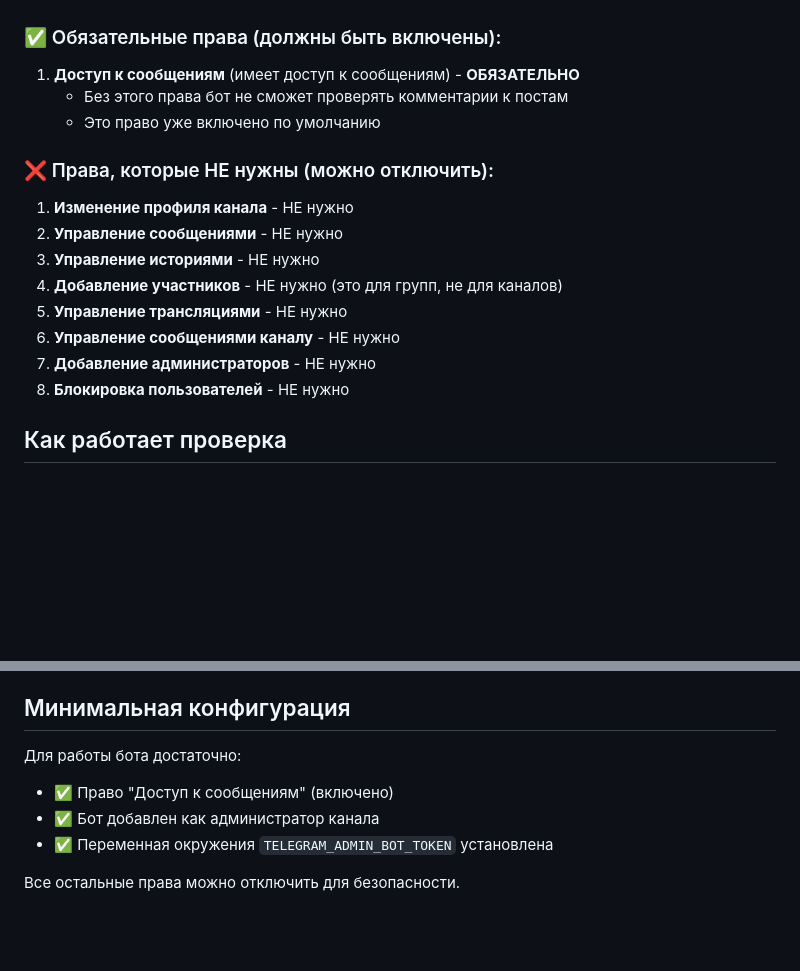
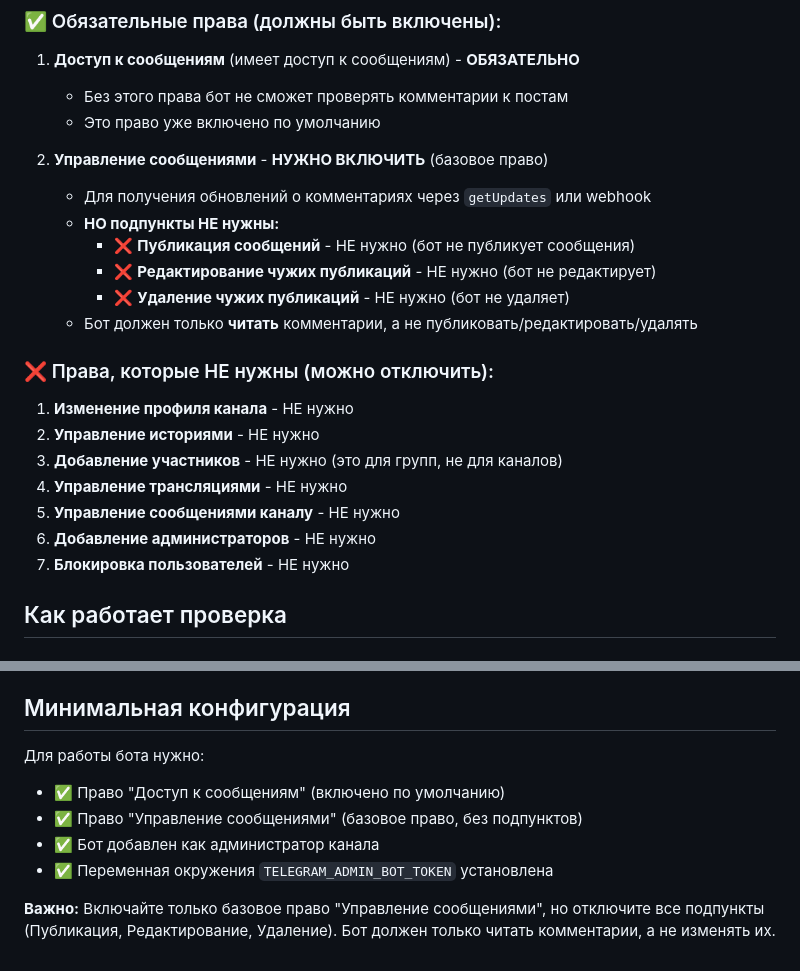
Before and after one commit to RustamRomanov/BlackMirrowMarket, a Markdown page: BOT_SETUP.md, 2 parts joined by grey strips. Rendered like a GitHub page; blank space fills up the shorter version.

Commit message:
Update BOT_SETUP: clarify that message management permission is needed but sub-permissions are not

```diff
--- a/BOT_SETUP.md
+++ b/BOT_SETUP.md
@@ -10,16 +10,23 @@
    - Без этого права бот не сможет проверять комментарии к постам
    - Это право уже включено по умолчанию
 
+2. **Управление сообщениями** - **НУЖНО ВКЛЮЧИТЬ** (базовое право)
+   - Для получения обновлений о комментариях через `getUpdates` или webhook
+   - **НО подпункты НЕ нужны:**
+     - ❌ **Публикация сообщений** - НЕ нужно (бот не публикует сообщения)
+     - ❌ **Редактирование чужих публикаций** - НЕ нужно (бот не редактирует)
+     - ❌ **Удаление чужих публикаций** - НЕ нужно (бот не удаляет)
+   - Бот должен только **читать** комментарии, а не публиковать/редактировать/удалять
+
 ### ❌ Права, которые НЕ нужны (можно отключить):
 
 1. **Изменение профиля канала** - НЕ нужно
-2. **Управление сообщениями** - НЕ нужно
-3. **Управление историями** - НЕ нужно
-4. **Добавление участников** - НЕ нужно (это для групп, не для каналов)
-5. **Управление трансляциями** - НЕ нужно
-6. **Управление сообщениями каналу** - НЕ нужно
-7. **Добавление администраторов** - НЕ нужно
-8. **Блокировка пользователей** - НЕ нужно
+2. **Управление историями** - НЕ нужно
+3. **Добавление участников** - НЕ нужно (это для групп, не для каналов)
+4. **Управление трансляциями** - НЕ нужно
+5. **Управление сообщениями каналу** - НЕ нужно
+6. **Добавление администраторов** - НЕ нужно
+7. **Блокировка пользователей** - НЕ нужно
 
 ## Как работает проверка
 
@@ -43,9 +50,10 @@
 
 ## Минимальная конфигурация
 
-Для работы бота достаточно:
-- ✅ Право "Доступ к сообщениям" (включено)
+Для работы бота нужно:
+- ✅ Право "Доступ к сообщениям" (включено по умолчанию)
+- ✅ Право "Управление сообщениями" (базовое право, без подпунктов)
 - ✅ Бот добавлен как администратор канала
 - ✅ Переменная окружения `TELEGRAM_ADMIN_BOT_TOKEN` установлена
 
-Все остальные права можно отключить для безопасности.
+**Важно:** Включайте только базовое право "Управление сообщениями", но отключите все подпункты (Публикация, Редактирование, Удаление). Бот должен только читать комментарии, а не изменять их.
```
